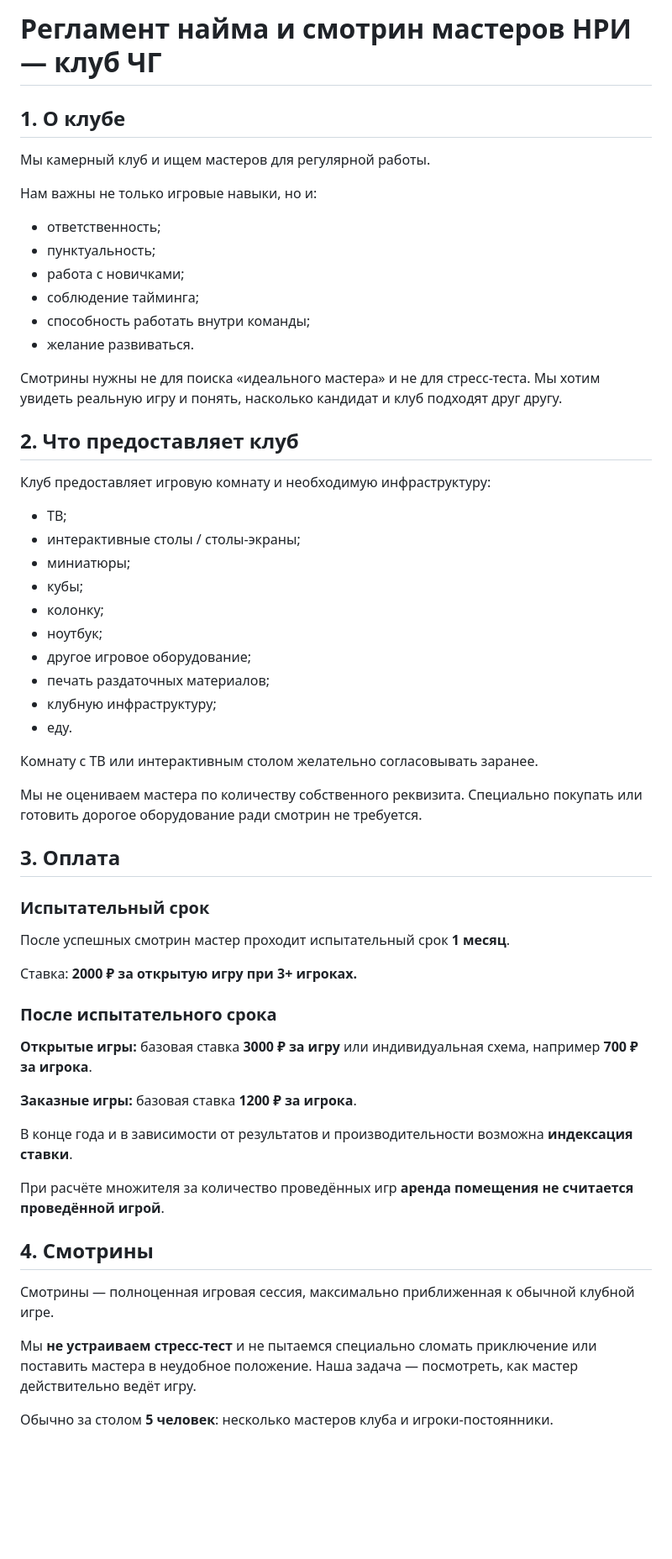
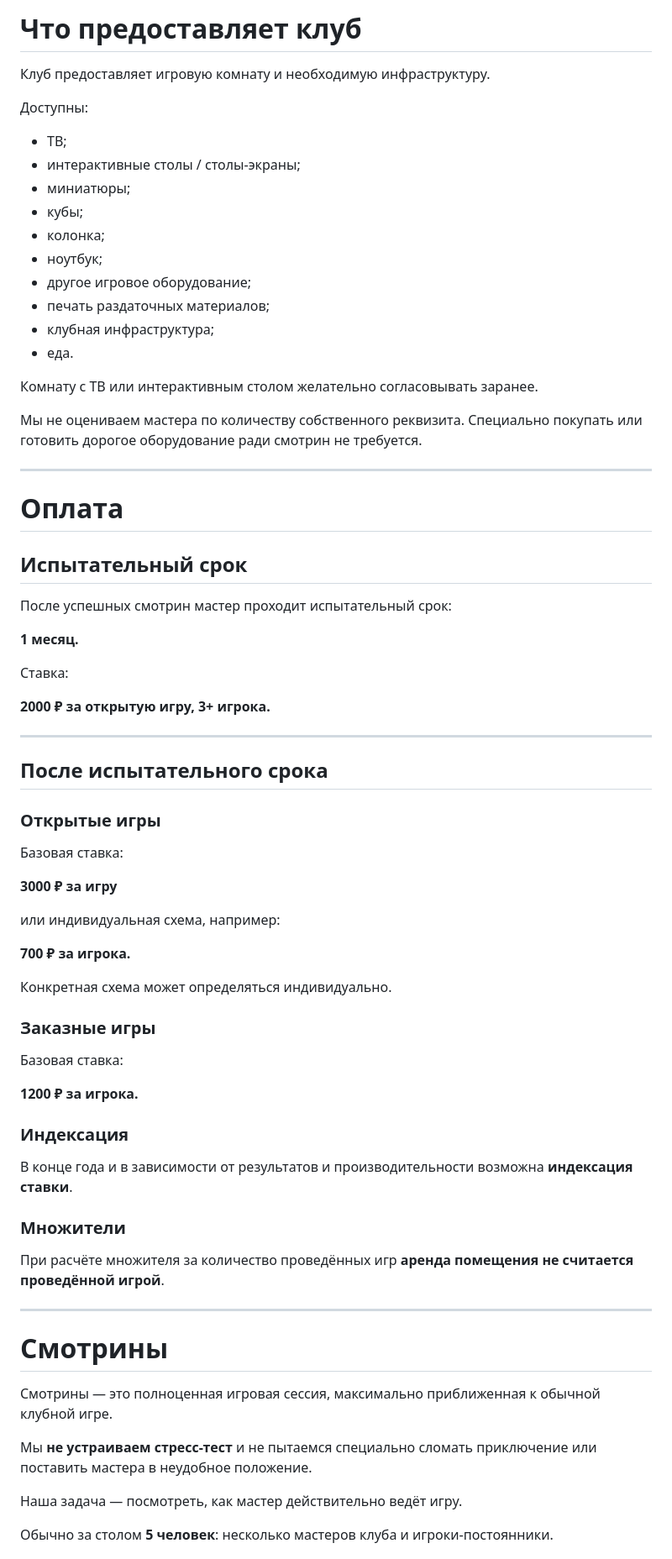
Before and after one commit to Oxy949/chertogi-geroev-interview, a Markdown page: hiring-regulations.md, the part around one of its changes. Shown at 84% size. Drawn GitHub-style; blank space fills up the shorter version.

Commit message:
Update hiring regulations text

```diff
--- a/hiring-regulations.md
+++ b/hiring-regulations.md
@@ -1,60 +1,77 @@
-# Регламент найма и смотрин мастеров НРИ — клуб ЧГ
+# Что предоставляет клуб
 
-## 1. О клубе
+Клуб предоставляет игровую комнату и необходимую инфраструктуру.
 
-Мы камерный клуб и ищем мастеров для регулярной работы.
+Доступны:
 
-Нам важны не только игровые навыки, но и:
-- ответственность;
-- пунктуальность;
-- работа с новичками;
-- соблюдение тайминга;
-- способность работать внутри команды;
-- желание развиваться.
-
-Смотрины нужны не для поиска «идеального мастера» и не для стресс-теста. Мы хотим увидеть реальную игру и понять, насколько кандидат и клуб подходят друг другу.
-
-## 2. Что предоставляет клуб
-
-Клуб предоставляет игровую комнату и необходимую инфраструктуру:
 - ТВ;
 - интерактивные столы / столы-экраны;
 - миниатюры;
 - кубы;
-- колонку;
+- колонка;
 - ноутбук;
 - другое игровое оборудование;
 - печать раздаточных материалов;
-- клубную инфраструктуру;
-- еду.
+- клубная инфраструктура;
+- еда.
 
 Комнату с ТВ или интерактивным столом желательно согласовывать заранее.
 
 Мы не оцениваем мастера по количеству собственного реквизита. Специально покупать или готовить дорогое оборудование ради смотрин не требуется.
 
-## 3. Оплата
+---
 
-### Испытательный срок
+# Оплата
 
-После успешных смотрин мастер проходит испытательный срок **1 месяц**.
+## Испытательный срок
 
-Ставка: **2000 ₽ за открытую игру при 3+ игроках.**
+После успешных смотрин мастер проходит испытательный срок:
 
-### После испытательного срока
+**1 месяц.**
 
-**Открытые игры:** базовая ставка **3000 ₽ за игру** или индивидуальная схема, например **700 ₽ за игрока**.
+Ставка:
 
-**Заказные игры:** базовая ставка **1200 ₽ за игрока**.
+**2000 ₽ за открытую игру, 3+ игрока.**
+
+---
+
+## После испытательного срока
+
+### Открытые игры
+
+Базовая ставка:
+
+**3000 ₽ за игру**
+
+или индивидуальная схема, например:
+
+**700 ₽ за игрока.**
+
+Конкретная схема может определяться индивидуально.
+
+### Заказные игры
+
+Базовая ставка:
+
+**1200 ₽ за игрока.**
+
+### Индексация
 
 В конце года и в зависимости от результатов и производительности возможна **индексация ставки**.
 
+### Множители
+
 При расчёте множителя за количество проведённых игр **аренда помещения не считается проведённой игрой**.
 
-## 4. Смотрины
+---
 
-Смотрины — полноценная игровая сессия, максимально приближенная к обычной клубной игре.
+# Смотрины
 
-Мы **не устраиваем стресс-тест** и не пытаемся специально сломать приключение или поставить мастера в неудобное положение. Наша задача — посмотреть, как мастер действительно ведёт игру.
+Смотрины — это полноценная игровая сессия, максимально приближенная к обычной клубной игре.
+
+Мы **не устраиваем стресс-тест** и не пытаемся специально сломать приключение или поставить мастера в неудобное положение.
+
+Наша задача — посмотреть, как мастер действительно ведёт игру.
 
 Обычно за столом **5 человек**: несколько мастеров клуба и игроки-постоянники.
 
```
Also changed, not shown: other parts of hiring-regulations.md (+107 -39 lines).
